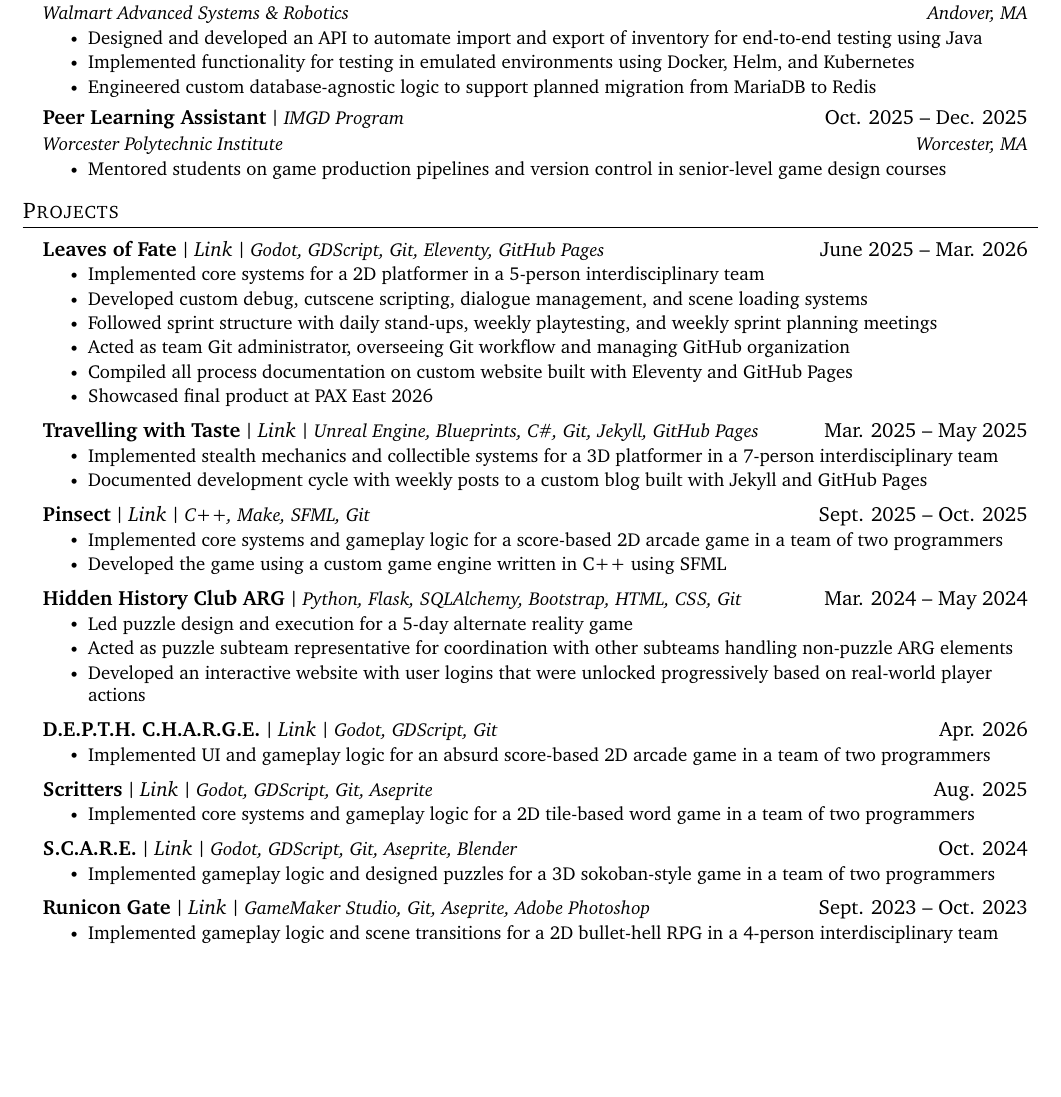
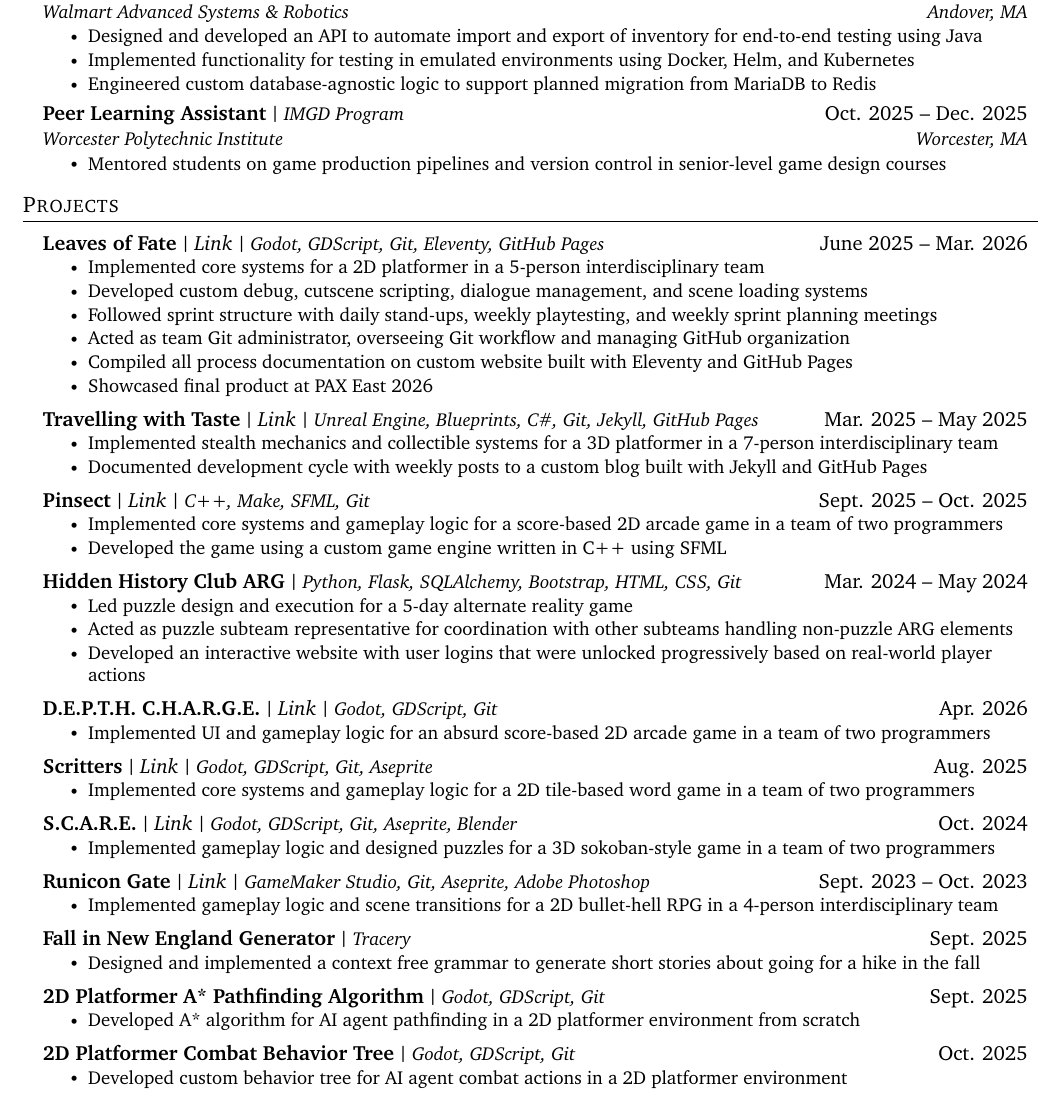
Before and after one commit to jgkingdev/resume, a LaTeX CV (Jeremy_King_Resume_2026.tex): part of the page before the commit and part of page 1 of 2 after it, cut so that both start at the same text, the shorter picture padded with empty space. Compiled offline with pdfLaTeX.

Commit message:
add sections for a few AI for games projects

```diff
--- a/Jeremy_King_Resume_2026.tex
+++ b/Jeremy_King_Resume_2026.tex
@@ -312,7 +312,7 @@
 		\resumeItem{Implemented gameplay logic and scene transitions for a 2D bullet-hell RPG in a 4-person interdisciplinary team}
 	\resumeItemListEnd
 
-	\resumeSubHeadingListEnd
+
 
 % Missing:
 % CS1102: Accelerated Introduction to Program Design
@@ -377,9 +377,35 @@
 
 % IMGD4100: Artificial Intelligence for Interactive Media and Games
 %	Fall in New England Context Free Grammar
+
+	% Fall in New England Context Free Grammar
+	\resumeProjectHeading
+	{Fall in New England Generator}
+	{Tracery}
+	{Sept. 2025}
+	\resumeItemListStart
+		\resumeItem{Designed and implemented a context free grammar to generate short stories about going for a hike in the fall}
+	\resumeItemListEnd
+
 %	The Monster Masher
-%	Project 1 - 2D AStar implementation
-%	Project 2 - Responsive Combat State Machine
+
+	% 2D AStar Pathfinding Algorithm
+	\resumeProjectHeading
+	{2D Platformer A* Pathfinding Algorithm}
+	{Godot, GDScript, Git}
+	{Sept. 2025}
+	\resumeItemListStart
+		\resumeItem{Developed A* algorithm for AI agent pathfinding in a 2D platformer environment from scratch}
+	\resumeItemListEnd
+
+	% Combat Behavior Tree
+	\resumeProjectHeading
+	{2D Platformer Combat Behavior Tree}
+	{Godot, GDScript, Git}
+	{Oct. 2025}
+	\resumeItemListStart
+		\resumeItem{Developed custom behavior tree for AI agent combat actions in a 2D platformer environment}
+	\resumeItemListEnd
 
 % IMGD2222: 2D Animation I
 
```
Also changed, not shown: Jeremy_King_Resume_2026.tex (2 more changed lines).
